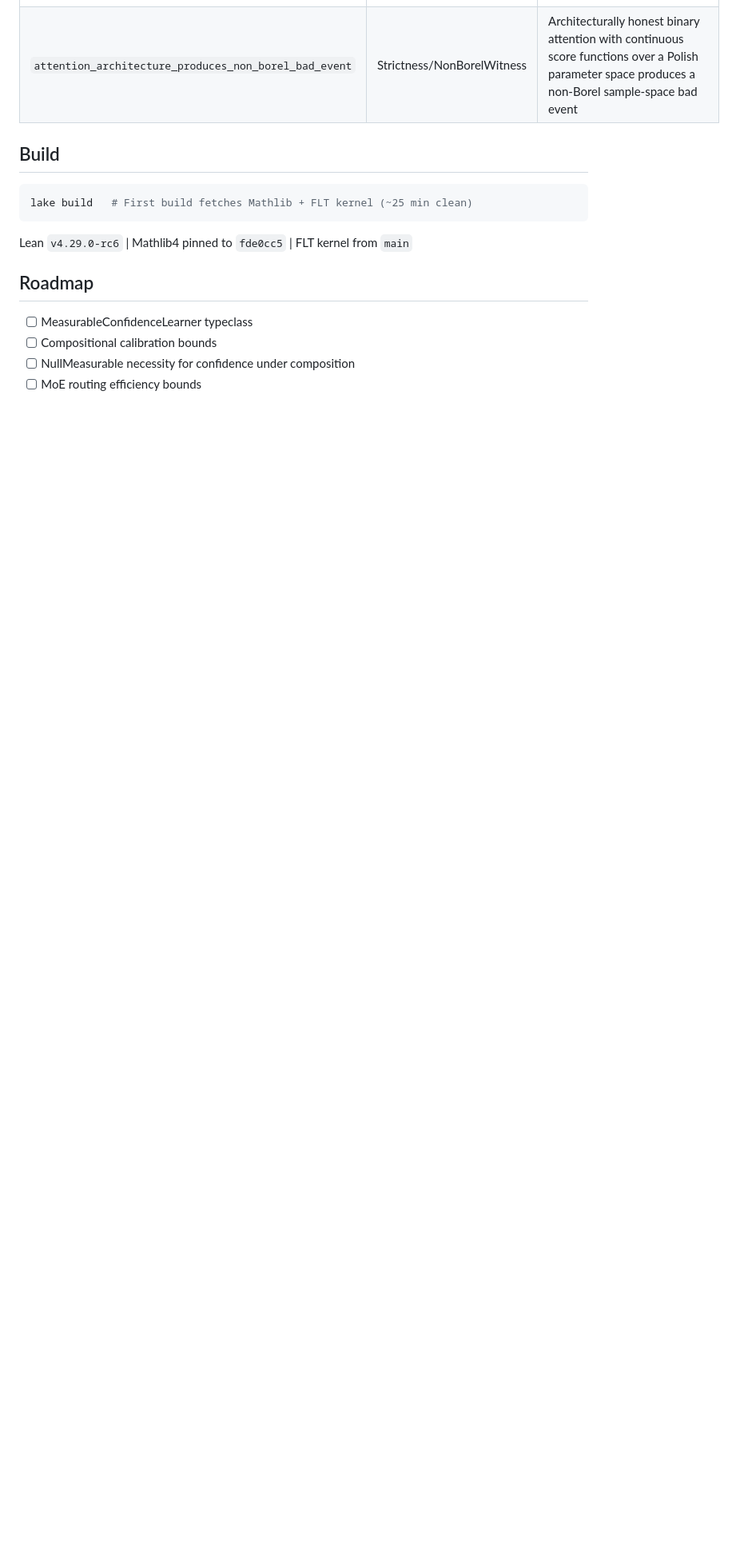
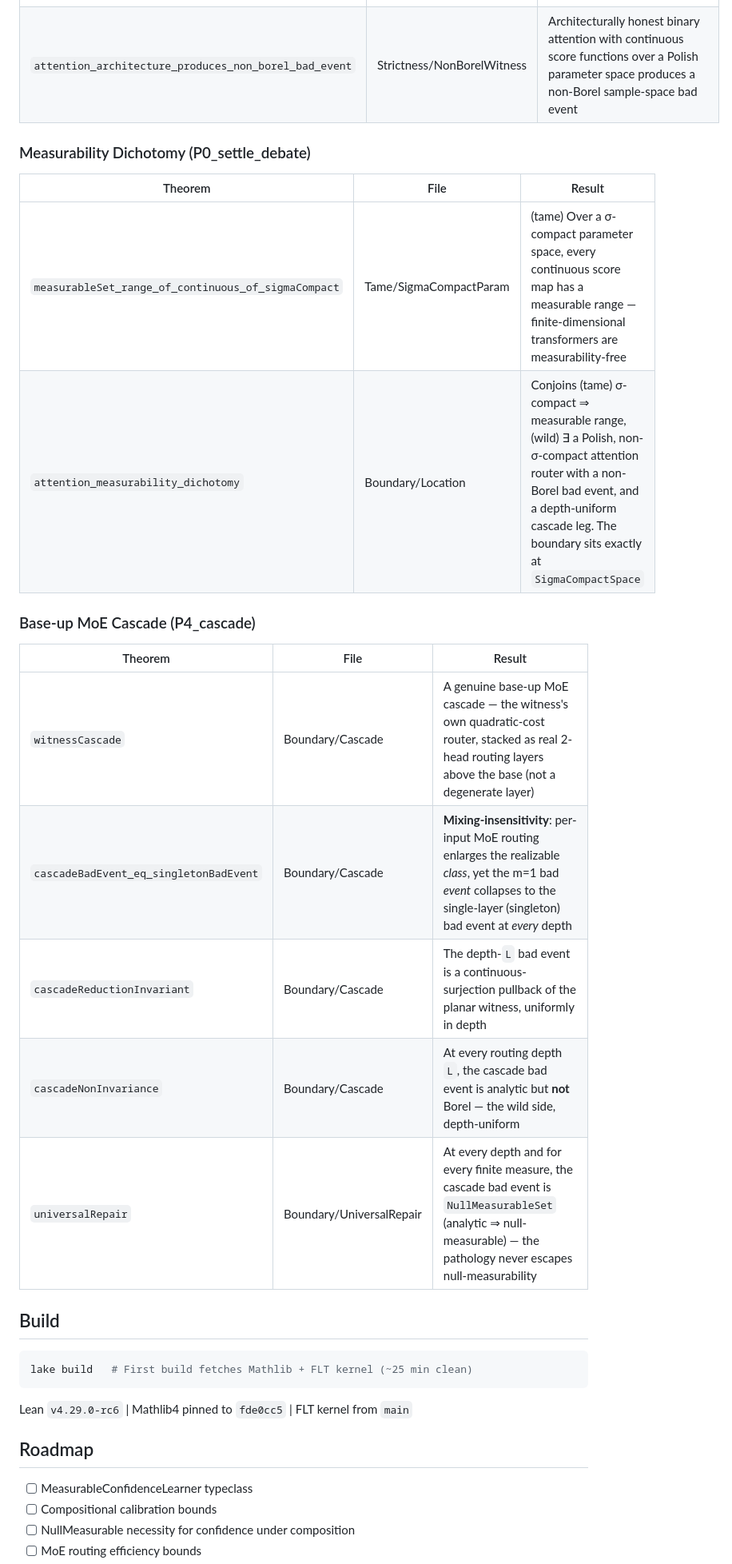
Before and after one commit to Zetetic-Dhruv/transformer-learning-theory, a Markdown page: README.md, the part around one of its changes. Shown at 80% size. GitHub-like rendering; blank space fills up the shorter version.

Commit message:
Document measurability dichotomy and MoE cascade results in README
Add the P0 dichotomy (tame σ-compact ⇒ measurable range; wild Polish non-Borel
witness; depth-uniform cascade leg) and the P4_cascade results (witnessCascade,
mixing-insensitivity collapse, continuous-surjection reduction, depth-uniform
non-invariance, universal repair) to the Current Results tables.

````diff
--- a/README.md
+++ b/README.md
@@ -54,6 +55,23 @@ transformer-learning-theory (this repo)
 | `witnessBadEventSet_not_measurable` | Strictness/NonBorelWitness | The witness's sample-space bad event is not Borel-measurable |
 | `attention_architecture_produces_non_borel_bad_event` | Strictness/NonBorelWitness | Architecturally honest binary attention with continuous score functions over a Polish parameter space produces a non-Borel sample-space bad event |
 
+### Measurability Dichotomy (P0_settle_debate)
+
+| Theorem | File | Result |
+|---------|------|--------|
+| `measurableSet_range_of_continuous_of_sigmaCompact` | Tame/SigmaCompactParam | (tame) Over a σ-compact parameter space, every continuous score map has a measurable range — finite-dimensional transformers are measurability-free |
+| `attention_measurability_dichotomy` | Boundary/Location | Conjoins (tame) σ-compact ⇒ measurable range, (wild) ∃ a Polish, non-σ-compact attention router with a non-Borel bad event, and a depth-uniform cascade leg. The boundary sits exactly at `SigmaCompactSpace` |
+
+### Base-up MoE Cascade (P4_cascade)
+
+| Theorem | File | Result |
+|---------|------|--------|
+| `witnessCascade` | Boundary/Cascade | A genuine base-up MoE cascade — the witness's own quadratic-cost router, stacked as real 2-head routing layers above the base (not a degenerate layer) |
+| `cascadeBadEvent_eq_singletonBadEvent` | Boundary/Cascade | **Mixing-insensitivity**: per-input MoE routing enlarges the realizable *class*, yet the m=1 bad *event* collapses to the single-layer (singleton) bad event at *every* depth |
+| `cascadeReductionInvariant` | Boundary/Cascade | The depth-`L` bad event is a continuous-surjection pullback of the planar witness, uniformly in depth |
+| `cascadeNonInvariance` | Boundary/Cascade | At every routing depth `L`, the cascade bad event is analytic but **not** Borel — the wild side, depth-uniform |
+| `universalRepair` | Boundary/UniversalRepair | At every depth and for every finite measure, the cascade bad event is `NullMeasurableSet` (analytic ⇒ null-measurable) — the pathology never escapes null-measurability |
+
 ## Build
 
 ```bash
````
Also changed, not shown: other parts of README.md (+2 -1 lines).
